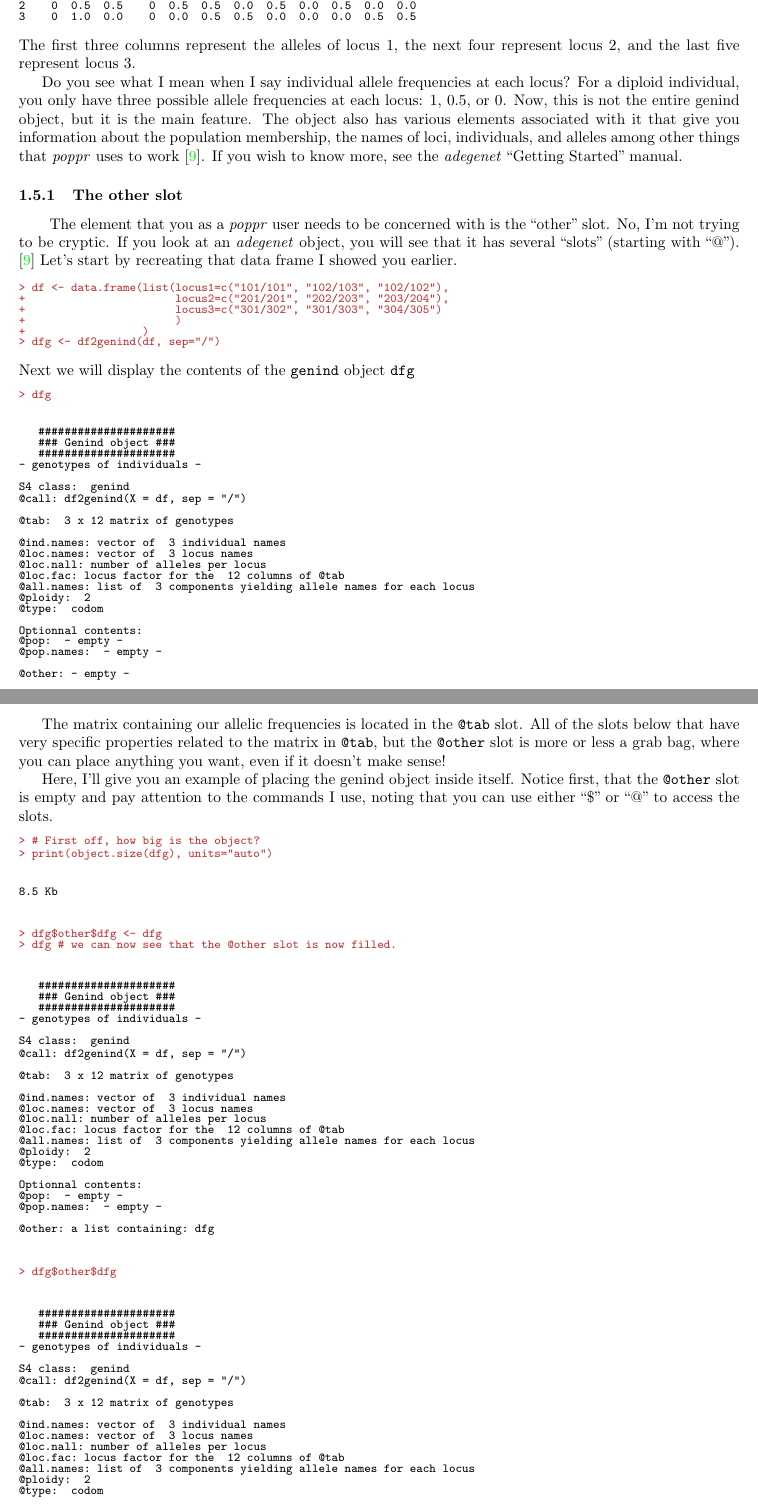
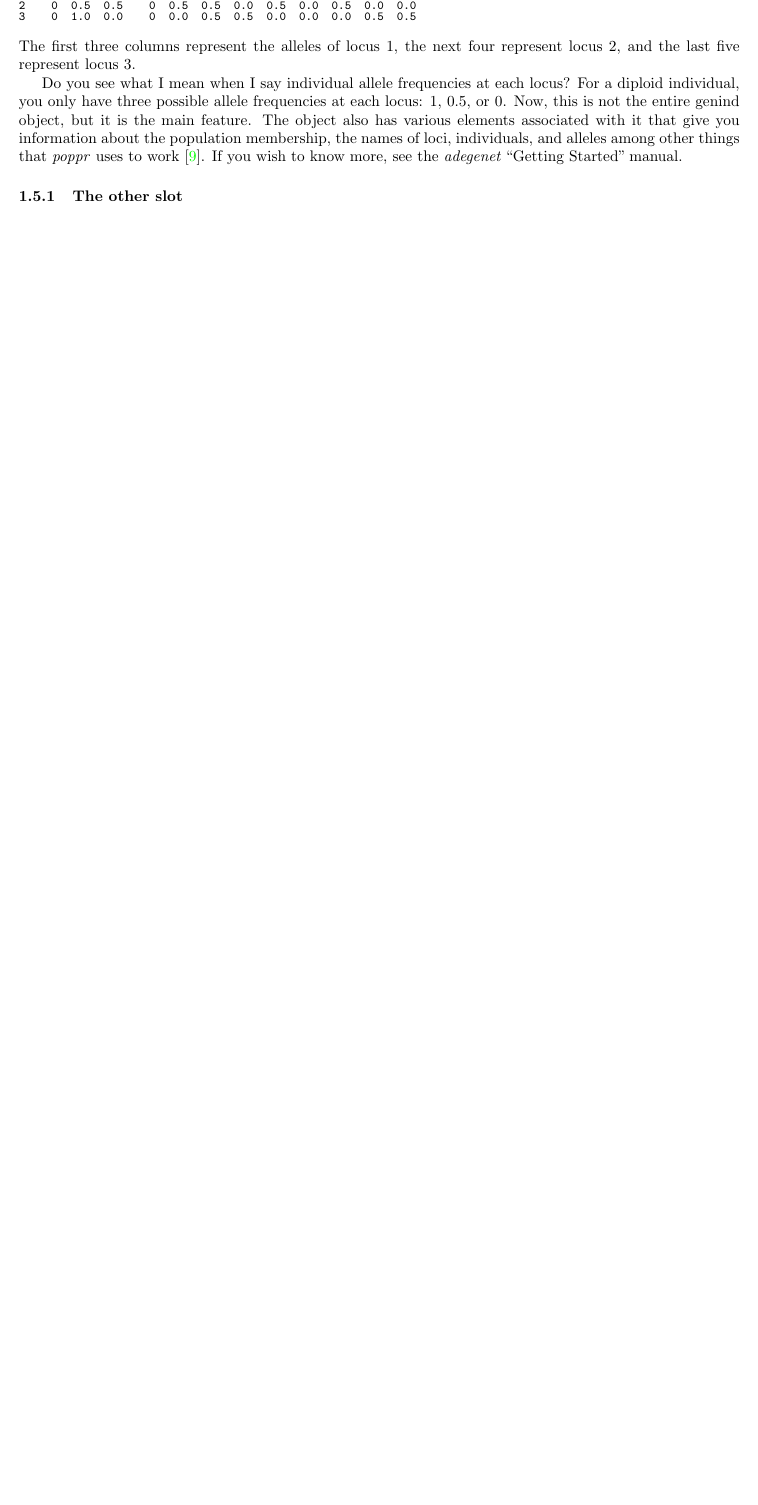
Before and after one commit to grunwaldlab/poppr, a LaTeX paper (vignettes/poppr_manual.tex): two parts of pages 15 and 16 of 64 before the commit and part of page 15 of 61 after it, the two joined at a grey line, cut so that both start at the same text, the shorter picture padded with empty space. The pictures show the PDF file vignettes/poppr_manual.pdf that the author committed with the source.

Commit message:
got rid of "other" section.

```diff
--- a/vignettes/poppr_manual.tex
+++ b/vignettes/poppr_manual.tex
@@ -749,119 +751,3 @@ Do you see what I mean when I say individual allele frequencies at each locus? F
 
 \subsubsection{The other slot}\label{intro:genind:other}
 
-\tab\tab The element that you as a \textit{poppr} user needs to be concerned with is the ``other" slot. No, I'm not trying to be cryptic. If you look at an \textit{adegenet} object, you will see that it has several ``slots" (starting with ``@"). \cite{Jombart:2008} Let's start by recreating that data frame I showed you earlier.
-\begin{Schunk}
-\begin{Sinput}
-> df <- data.frame(list(locus1=c("101/101", "102/103", "102/102"),
-+                       locus2=c("201/201", "202/203", "203/204"),
-+                       locus3=c("301/302", "301/303", "304/305")
-+                       )
-+                  )
-> dfg <- df2genind(df, sep="/")
-\end{Sinput}
-\end{Schunk}
-Next we will display the contents of the \texttt{genind} object \texttt{dfg}
-\begin{Schunk}
-\begin{Sinput}
-> dfg
-\end{Sinput}
-\begin{Soutput}
-   #####################
-   ### Genind object ###
-   #####################
-- genotypes of individuals -
-
-S4 class:  genind
-@call: df2genind(X = df, sep = "/")
-
-@tab:  3 x 12 matrix of genotypes
-
-@ind.names: vector of  3 individual names
-@loc.names: vector of  3 locus names
-@loc.nall: number of alleles per locus
-@loc.fac: locus factor for the  12 columns of @tab
-@all.names: list of  3 components yielding allele names for each locus
-@ploidy:  2
-@type:  codom
-
-Optionnal contents:
-@pop:  - empty -
-@pop.names:  - empty -
-
-@other: - empty -
-\end{Soutput}
-\end{Schunk}
-
-The matrix containing our allelic frequencies is located in the \texttt{@tab} slot. All of the  slots below that have very specific properties related to the matrix in \texttt{@tab}, but the \texttt{@other} slot is more or less a grab bag, where you can place anything you want, even if it doesn't make sense!
-
-Here, I'll give you an example of placing the genind object inside itself. Notice first, that the \texttt{@other} slot is empty and pay attention to the commands I use, noting that you can use either ``\$" or ``@" to access the slots.
-\begin{Schunk}
-\begin{Sinput}
-> # First off, how big is the object?
-> print(object.size(dfg), units="auto")
-\end{Sinput}
-\begin{Soutput}
-8.5 Kb
-\end{Soutput}
-\begin{Sinput}
-> dfg$other$dfg <- dfg
-> dfg # we can now see that the @other slot is now filled.
-\end{Sinput}
-\begin{Soutput}
-   #####################
-   ### Genind object ###
-   #####################
-- genotypes of individuals -
-
-S4 class:  genind
-@call: df2genind(X = df, sep = "/")
-
-@tab:  3 x 12 matrix of genotypes
-
-@ind.names: vector of  3 individual names
-@loc.names: vector of  3 locus names
-@loc.nall: number of alleles per locus
-@loc.fac: locus factor for the  12 columns of @tab
-@all.names: list of  3 components yielding allele names for each locus
-@ploidy:  2
-@type:  codom
-
-Optionnal contents:
-@pop:  - empty -
-@pop.names:  - empty -
-
-@other: a list containing: dfg
-\end{Soutput}
-\begin{Sinput}
-> dfg$other$dfg
-\end{Sinput}
-\begin{Soutput}
-   #####################
-   ### Genind object ###
-   #####################
-- genotypes of individuals -
-
-S4 class:  genind
-@call: df2genind(X = df, sep = "/")
-
-@tab:  3 x 12 matrix of genotypes
-
-@ind.names: vector of  3 individual names
-@loc.names: vector of  3 locus names
-@loc.nall: number of alleles per locus
-@loc.fac: locus factor for the  12 columns of @tab
-@all.names: list of  3 components yielding allele names for each locus
-@ploidy:  2
-@type:  codom
-
-Optionnal contents:
-@pop:  - empty -
-@pop.names:  - empty -
-
-@other: - empty -
-\end{Soutput}
-\begin{Sinput}
-> print(object.size(dfg), units="auto") # How big is it now?
-\end{Sinput}
-\begin{Soutput}
-17.2 Kb
@@ -890,25 +753,0 @@ And we can continue to do this until we reach the limit of our available memory.
-   ### Genind object ###
-   #####################
-- genotypes of individuals -
-
-S4 class:  genind
-@call: .local(x = x, i = i, j = j, drop = drop)
-
-@tab:  1903 x 334 matrix of genotypes
-
-@ind.names: vector of  1903 individual names
-@loc.names: vector of  125 locus names
-@loc.nall: number of alleles per locus
-@loc.fac: locus factor for the  334 columns of @tab
-@all.names: list of  125 components yielding allele names for each locus
-@ploidy:  1
-@type:  codom
-
-Optionnal contents:
-@pop:  - empty -
-@pop.names:  - empty -
-
-@other: a list containing: x  xy  epid
-\end{Soutput}
-\begin{Sinput}
-> pop(H3N2)
@@ -964 +753,0 @@ AB438245 137.2155 35.58418     3
-        \begin{minipage}[t]{0.8\textwidth}
```
Also changed, not shown: vignettes/poppr_manual.pdf, vignettes/poppr_manual.tex (190 more changed lines), 1 other file.
